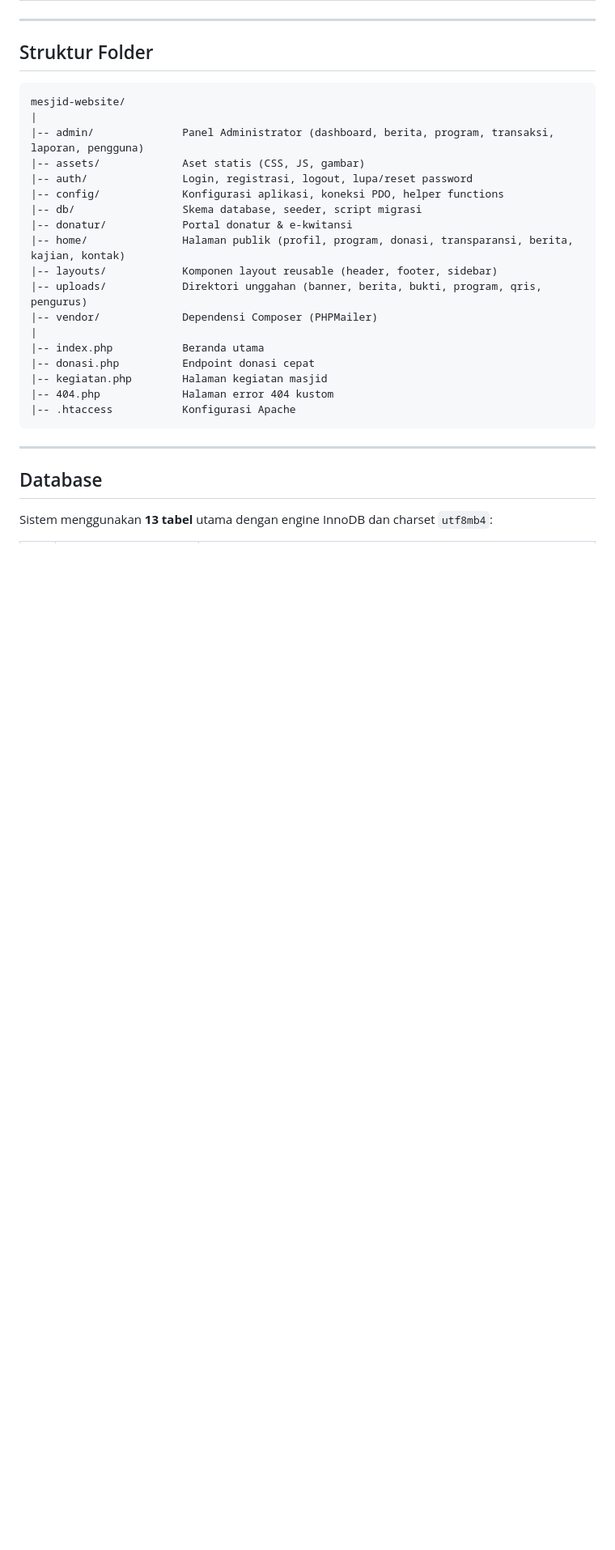
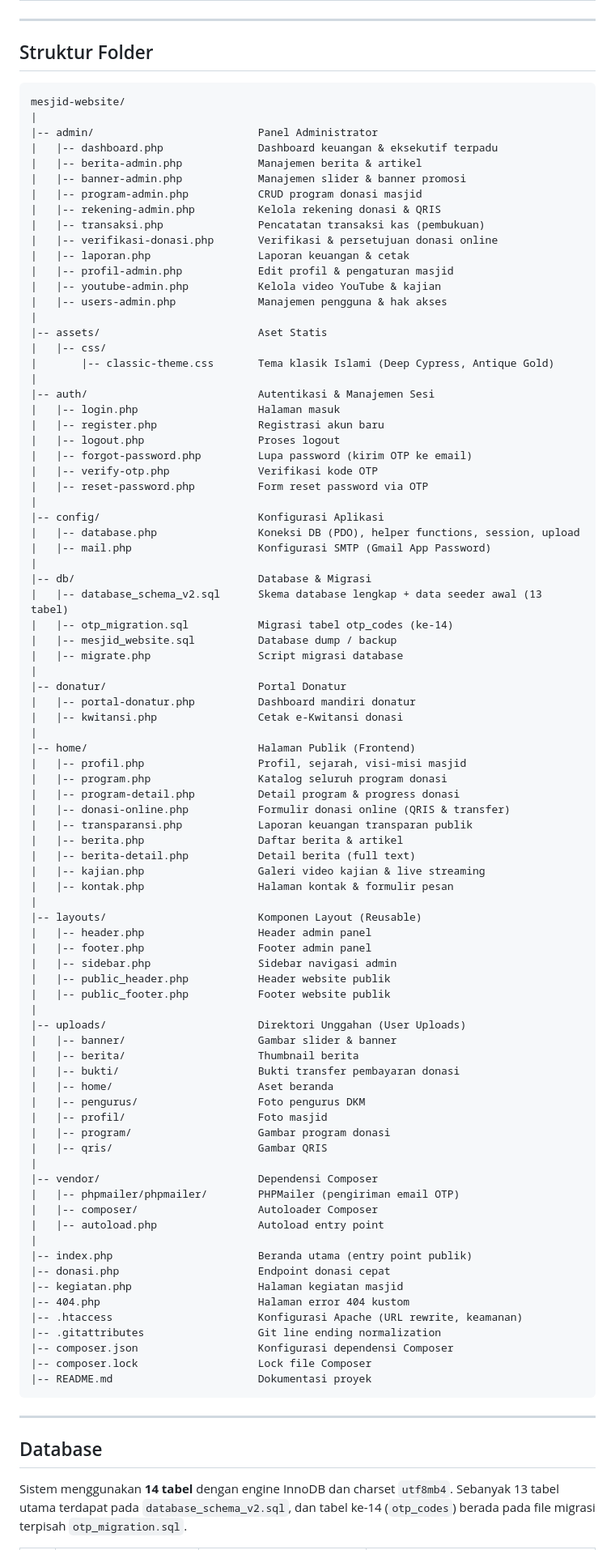
Before and after one commit to Ramardooooo/MesjidApps, a Markdown page: README.md, the part around one of its changes. Shown at 81% size. Rendered like a GitHub page; blank space fills up the shorter version.

````diff
--- a/README.md
+++ b/README.md
@@ -37,27 +37,92 @@ Aplikasi web terintegrasi untuk pengelolaan masjid yang mencakup **website publi
 ```
 mesjid-website/
 |
-|-- admin/              Panel Administrator (dashboard, berita, program, transaksi, laporan, pengguna)
-|-- assets/             Aset statis (CSS, JS, gambar)
-|-- auth/               Login, registrasi, logout, lupa/reset password
-|-- config/             Konfigurasi aplikasi, koneksi PDO, helper functions
-|-- db/                 Skema database, seeder, script migrasi
-|-- donatur/            Portal donatur & e-kwitansi
-|-- home/               Halaman publik (profil, program, donasi, transparansi, berita, kajian, kontak)
-|-- layouts/            Komponen layout reusable (header, footer, sidebar)
-|-- uploads/            Direktori unggahan (banner, berita, bukti, program, qris, pengurus)
-|-- vendor/             Dependensi Composer (PHPMailer)
+|-- admin/                          Panel Administrator
+|   |-- dashboard.php               Dashboard keuangan & eksekutif terpadu
+|   |-- berita-admin.php            Manajemen berita & artikel
+|   |-- banner-admin.php            Manajemen slider & banner promosi
+|   |-- program-admin.php           CRUD program donasi masjid
+|   |-- rekening-admin.php          Kelola rekening donasi & QRIS
+|   |-- transaksi.php               Pencatatan transaksi kas (pembukuan)
+|   |-- verifikasi-donasi.php       Verifikasi & persetujuan donasi online
+|   |-- laporan.php                 Laporan keuangan & cetak
+|   |-- profil-admin.php            Edit profil & pengaturan masjid
+|   |-- youtube-admin.php           Kelola video YouTube & kajian
+|   |-- users-admin.php             Manajemen pengguna & hak akses
 |
-|-- index.php           Beranda utama
-|-- donasi.php          Endpoint donasi cepat
-|-- kegiatan.php        Halaman kegiatan masjid
-|-- 404.php             Halaman error 404 kustom
-|-- .htaccess           Konfigurasi Apache
+|-- assets/                         Aset Statis
+|   |-- css/
+|       |-- classic-theme.css       Tema klasik Islami (Deep Cypress, Antique Gold)
+|
+|-- auth/                           Autentikasi & Manajemen Sesi
+|   |-- login.php                   Halaman masuk
+|   |-- register.php                Registrasi akun baru
+|   |-- logout.php                  Proses logout
+|   |-- forgot-password.php         Lupa password (kirim OTP ke email)
+|   |-- verify-otp.php              Verifikasi kode OTP
+|   |-- reset-password.php          Form reset password via OTP
+|
+|-- config/                         Konfigurasi Aplikasi
+|   |-- database.php                Koneksi DB (PDO), helper functions, session, upload
+|   |-- mail.php                    Konfigurasi SMTP (Gmail App Password)
+|
+|-- db/                             Database & Migrasi
+|   |-- database_schema_v2.sql      Skema database lengkap + data seeder awal (13 tabel)
+|   |-- otp_migration.sql           Migrasi tabel otp_codes (ke-14)
+|   |-- mesjid_website.sql          Database dump / backup
+|   |-- migrate.php                 Script migrasi database
+|
+|-- donatur/                        Portal Donatur
+|   |-- portal-donatur.php          Dashboard mandiri donatur
+|   |-- kwitansi.php                Cetak e-Kwitansi donasi
+|
+|-- home/                           Halaman Publik (Frontend)
+|   |-- profil.php                  Profil, sejarah, visi-misi masjid
+|   |-- program.php                 Katalog seluruh program donasi
+|   |-- program-detail.php          Detail program & progress donasi
+|   |-- donasi-online.php           Formulir donasi online (QRIS & transfer)
+|   |-- transparansi.php            Laporan keuangan transparan publik
+|   |-- berita.php                  Daftar berita & artikel
+|   |-- berita-detail.php           Detail berita (full text)
+|   |-- kajian.php                  Galeri video kajian & live streaming
+|   |-- kontak.php                  Halaman kontak & formulir pesan
+|
+|-- layouts/                        Komponen Layout (Reusable)
+|   |-- header.php                  Header admin panel
+|   |-- footer.php                  Footer admin panel
+|   |-- sidebar.php                 Sidebar navigasi admin
+|   |-- public_header.php           Header website publik
+|   |-- public_footer.php           Footer website publik
+|
+|-- uploads/                        Direktori Unggahan (User Uploads)
+|   |-- banner/                     Gambar slider & banner
+|   |-- berita/                     Thumbnail berita
+|   |-- bukti/                      Bukti transfer pembayaran donasi
+|   |-- home/                       Aset beranda
+|   |-- pengurus/                   Foto pengurus DKM
+|   |-- profil/                     Foto masjid
+|   |-- program/                    Gambar program donasi
+|   |-- qris/                       Gambar QRIS
+|
+|-- vendor/                         Dependensi Composer
+|   |-- phpmailer/phpmailer/        PHPMailer (pengiriman email OTP)
+|   |-- composer/                   Autoloader Composer
+|   |-- autoload.php                Autoload entry point
+|
+|-- index.php                       Beranda utama (entry point publik)
+|-- donasi.php                      Endpoint donasi cepat
+|-- kegiatan.php                    Halaman kegiatan masjid
+|-- 404.php                         Halaman error 404 kustom
+|-- .htaccess                       Konfigurasi Apache (URL rewrite, keamanan)
+|-- .gitattributes                  Git line ending normalization
+|-- composer.json                   Konfigurasi dependensi Composer
+|-- composer.lock                   Lock file Composer
+|-- README.md                       Dokumentasi proyek
 ```
 
 ---
 
 ## Database
 
-Sistem menggunakan **13 tabel** utama dengan engine InnoDB dan charset `utf8mb4`:
+Sistem menggunakan **14 tabel** dengan engine InnoDB dan charset `utf8mb4`. Sebanyak 13 tabel utama terdapat pada `database_schema_v2.sql`, dan tabel ke-14 (`otp_codes`) berada pada file migrasi terpisah `otp_migration.sql`.
 
````
Also changed, not shown: other parts of README.md (+25 -18 lines).
